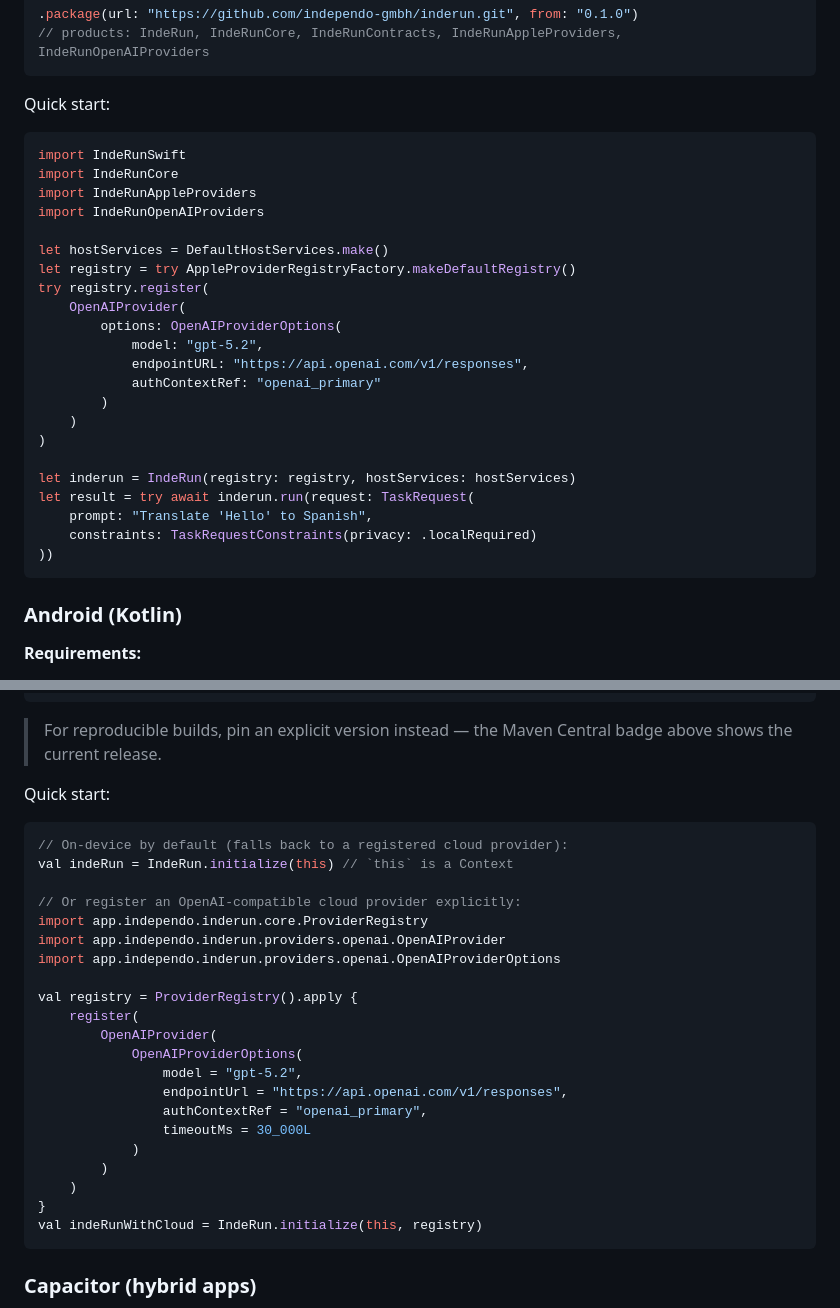
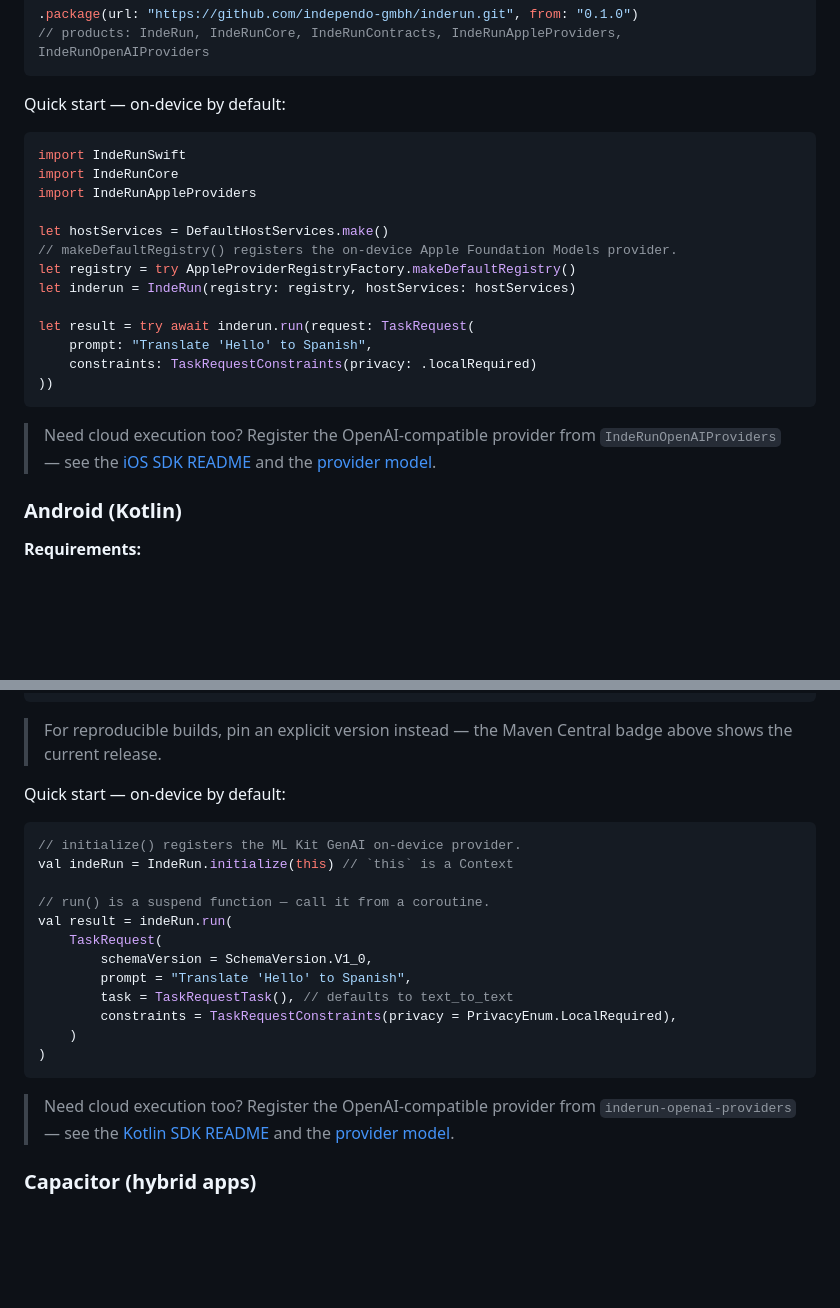
Before and after one commit to independo-gmbh/inderun, a Markdown page: README.md, 2 parts joined by grey strips. Rendered like a GitHub page; blank space fills up the shorter version.

Commit message:
docs(readme): lead with on-device providers; link Core Docs
- iOS/Android quick starts now use the on-device providers (Apple Foundation
  Models / ML Kit) by default, with a note + links to the OpenAI-compatible
  provider and the provider-model docs.
- Core Docs entries are now proper markdown links instead of inline code paths.
- Match the Web and iOS examples — use the real suspend `run(TaskRequest(...))`
  call (schemaVersion, prompt, task, localRequired constraint) taken from the
  inderun-kotlin tests, instead of a placeholder comment.

Co-Authored-By: danyhar <d.har@mailbox.org>

````diff
--- a/README.md
+++ b/README.md
@@ -85,32 +85,27 @@ SwiftPM resolves to the latest compatible release, so this does not need updatin
 // products: IndeRun, IndeRunCore, IndeRunContracts, IndeRunAppleProviders, IndeRunOpenAIProviders
 ```
 
-Quick start:
+Quick start — on-device by default:
 
 ```swift
 import IndeRunSwift
 import IndeRunCore
 import IndeRunAppleProviders
-import IndeRunOpenAIProviders
 
 let hostServices = DefaultHostServices.make()
+// makeDefaultRegistry() registers the on-device Apple Foundation Models provider.
 let registry = try AppleProviderRegistryFactory.makeDefaultRegistry()
-try registry.register(
-    OpenAIProvider(
-        options: OpenAIProviderOptions(
-            model: "gpt-5.2",
-            endpointURL: "https://api.openai.com/v1/responses",
-            authContextRef: "openai_primary"
-        )
-    )
-)
+let inderun = IndeRun(registry: registry, hostServices: hostServices)
 
-let inderun = IndeRun(registry: registry, hostServices: hostServices)
 let result = try await inderun.run(request: TaskRequest(
     prompt: "Translate 'Hello' to Spanish",
     constraints: TaskRequestConstraints(privacy: .localRequired)
 ))
 ```
+
+> Need cloud execution too? Register the OpenAI-compatible provider from
+> `IndeRunOpenAIProviders` — see the [iOS SDK README](ios/IndeRun/README.md) and the
+> [provider model](docs/architecture/providers.md).
 
 ### Android (Kotlin)
 
@@ -137,31 +132,26 @@ implementation("app.independo.inderun:inderun-kotlin:latest.release")
 
 > For reproducible builds, pin an explicit version instead — the Maven Central badge above shows the current release.
 
-Quick start:
+Quick start — on-device by default:
 
 ```kotlin
-// On-device by default (falls back to a registered cloud provider):
+// initialize() registers the ML Kit GenAI on-device provider.
 val indeRun = IndeRun.initialize(this) // `this` is a Context
 
-// Or register an OpenAI-compatible cloud provider explicitly:
-import app.independo.inderun.core.ProviderRegistry
-import app.independo.inderun.providers.openai.OpenAIProvider
-import app.independo.inderun.providers.openai.OpenAIProviderOptions
+// run() is a suspend function — call it from a coroutine.
+val result = indeRun.run(
+    TaskRequest(
+        schemaVersion = SchemaVersion.V1_0,
+        prompt = "Translate 'Hello' to Spanish",
+        task = TaskRequestTask(), // defaults to text_to_text
+        constraints = TaskRequestConstraints(privacy = PrivacyEnum.LocalRequired),
+    )
+)
+```
 
-val registry = ProviderRegistry().apply {
-    register(
-        OpenAIProvider(
-            OpenAIProviderOptions(
-                model = "gpt-5.2",
-                endpointUrl = "https://api.openai.com/v1/responses",
-                authContextRef = "openai_primary",
-                timeoutMs = 30_000L
-            )
-        )
-    )
-}
-val indeRunWithCloud = IndeRun.initialize(this, registry)
-```
+> Need cloud execution too? Register the OpenAI-compatible provider from
+> `inderun-openai-providers` — see the [Kotlin SDK README](android/inderun-kotlin/README.md)
+> and the [provider model](docs/architecture/providers.md).
 
 ### Capacitor (hybrid apps)
 
````
Also changed, not shown: other parts of README.md (+7 -7 lines).
